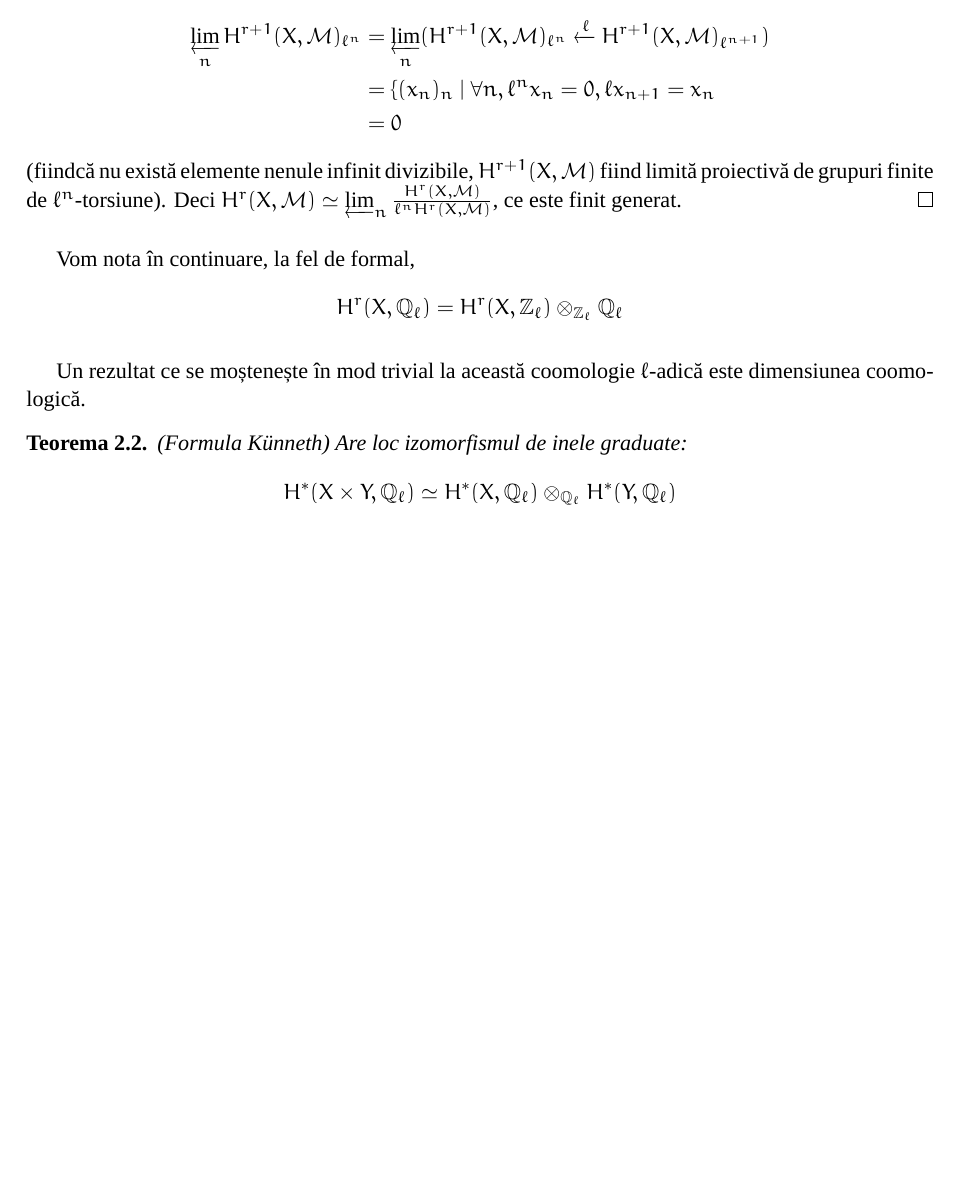
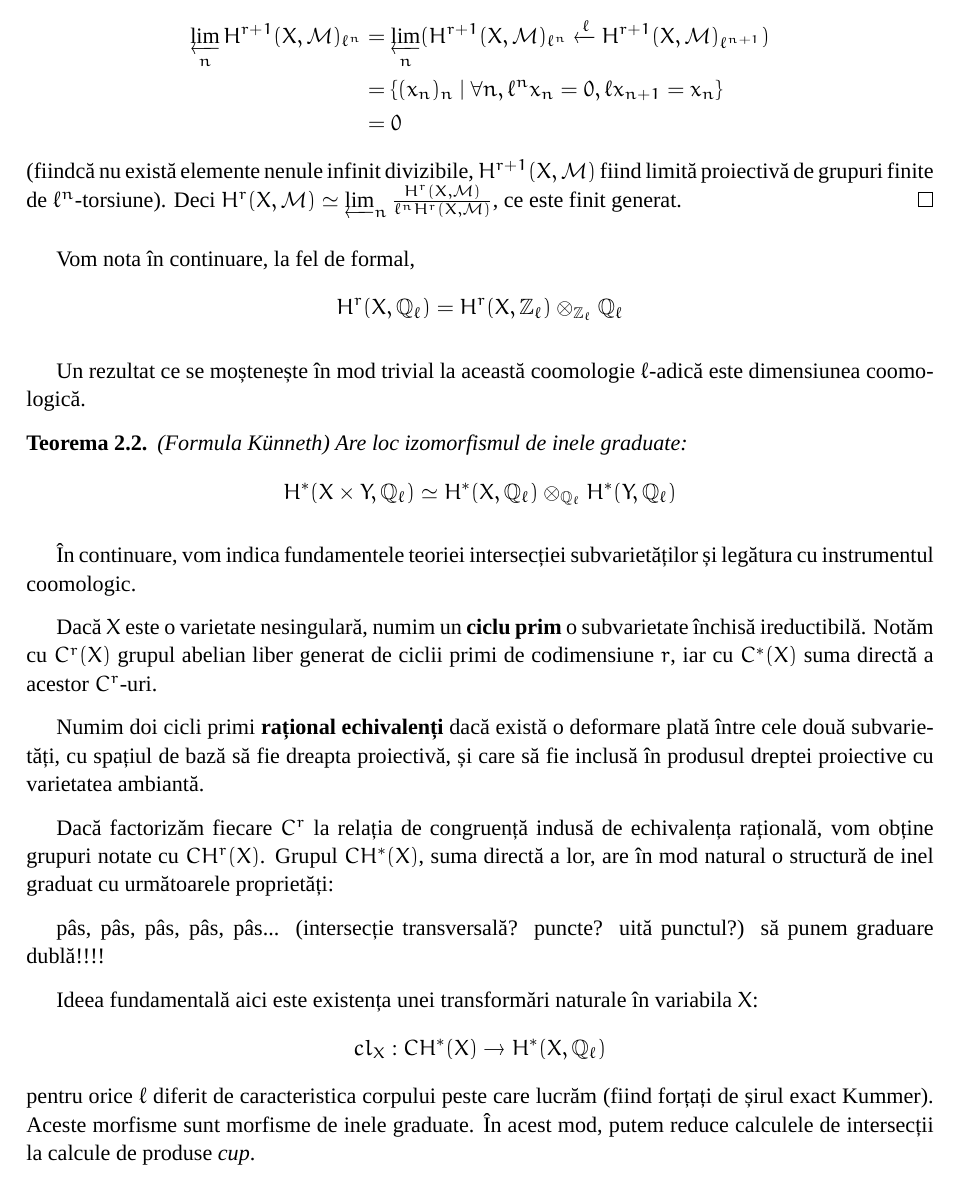
Before and after one commit to asipos/etale, a LaTeX book (etale.tex): part of page 10 of 24, cut so that both start at the same text, the shorter picture padded with empty space. Compiled offline with XeLaTeX; a missing font is replaced by an installed copy or a similar font.

Commit message:
cap 2 intersectie

```diff
--- a/etale.tex
+++ b/etale.tex
@@ -162,7 +162,7 @@ $$0 \rightarrow \varprojlim_n \frac{H^r(X,\calm)}{\ell^n H^r(X,\calm)} \rightarr
 Însă
 \begin{align*}
 \varprojlim_n H^{r+1}(X,\calm)_{\ell^n} &= \varprojlim_n (H^{r+1}(X,\calm)_{\ell^n} \xleftarrow{\ell} H^{r+1}(X,\calm)_{\ell^{n+1}})\\
-&=\{(x_n)_n \mid \forall n, \ell^n x_n=0, \ell x_{n+1}=x_n\\
+&=\{(x_n)_n \mid \forall n, \ell^n x_n=0, \ell x_{n+1}=x_n\}\\
 &=0
 \end{align*}
 (fiindcă nu există elemente nenule infinit divizibile, $H^{r+1}(X,\calm)$ fiind limită proiectivă de grupuri finite de $\ell^n$-torsiune). Deci $H^r(X,\calm)\simeq \varprojlim_n \frac{H^r(X,\calm)}{\ell^n H^r(X,\calm)}$, ce este finit generat.
@@ -178,6 +178,19 @@ Un rezultat ce se moștenește în mod trivial la această coomologie $\ell$-adi
 $$H^*(X\times Y,\Qell) \simeq H^*(X,\Qell) \otimes_{\Qell} H^*(Y,\Qell)$$
 \end{teo}
 
+În continuare, vom indica fundamentele teoriei intersecției subvarietăților și legătura cu instrumentul coomologic.
+
+Dacă $X$ este o varietate nesingulară, numim un {\bf ciclu prim} o subvarietate închisă ireductibilă. Notăm cu $C^r(X)$ grupul abelian liber generat de ciclii primi de codimensiune $r$, iar cu $C^*(X)$ suma directă a acestor $C^r$-uri.
+
+Numim doi cicli primi {\bf rațional echivalenți} dacă există o deformare plată între cele două subvarietăți, cu spațiul de bază să fie dreapta proiectivă, și care să fie inclusă în produsul dreptei proiective cu varietatea ambiantă.
+
+Dacă factorizăm fiecare $C^r$ la relația de congruență indusă de echivalența rațională, vom obține grupuri notate cu $CH^r(X)$. Grupul $CH^*(X)$, suma directă a lor, are în mod natural o structură de inel graduat cu următoarele proprietăți:
+
+pâs, pâs, pâs, pâs, pâs... (intersecție transversală? puncte? uită punctul?) să punem graduare dublă!!!!
+
+Ideea fundamentală aici este existența unei transformări naturale în variabila $X$:
+$$cl_X : CH^*(X) \rightarrow H^*(X,\Qell)$$
+pentru orice $\ell$ diferit de caracteristica corpului peste care lucrăm (fiind forțați de șirul exact Kummer). Aceste morfisme sunt morfisme de inele graduate. În acest mod, putem reduce calculele de intersecții la calcule de produse {\it cup}.
 
 
 \chapter{Numărarea punctelor}
```
Also changed, not shown: etale.pdf, 1 other file.
